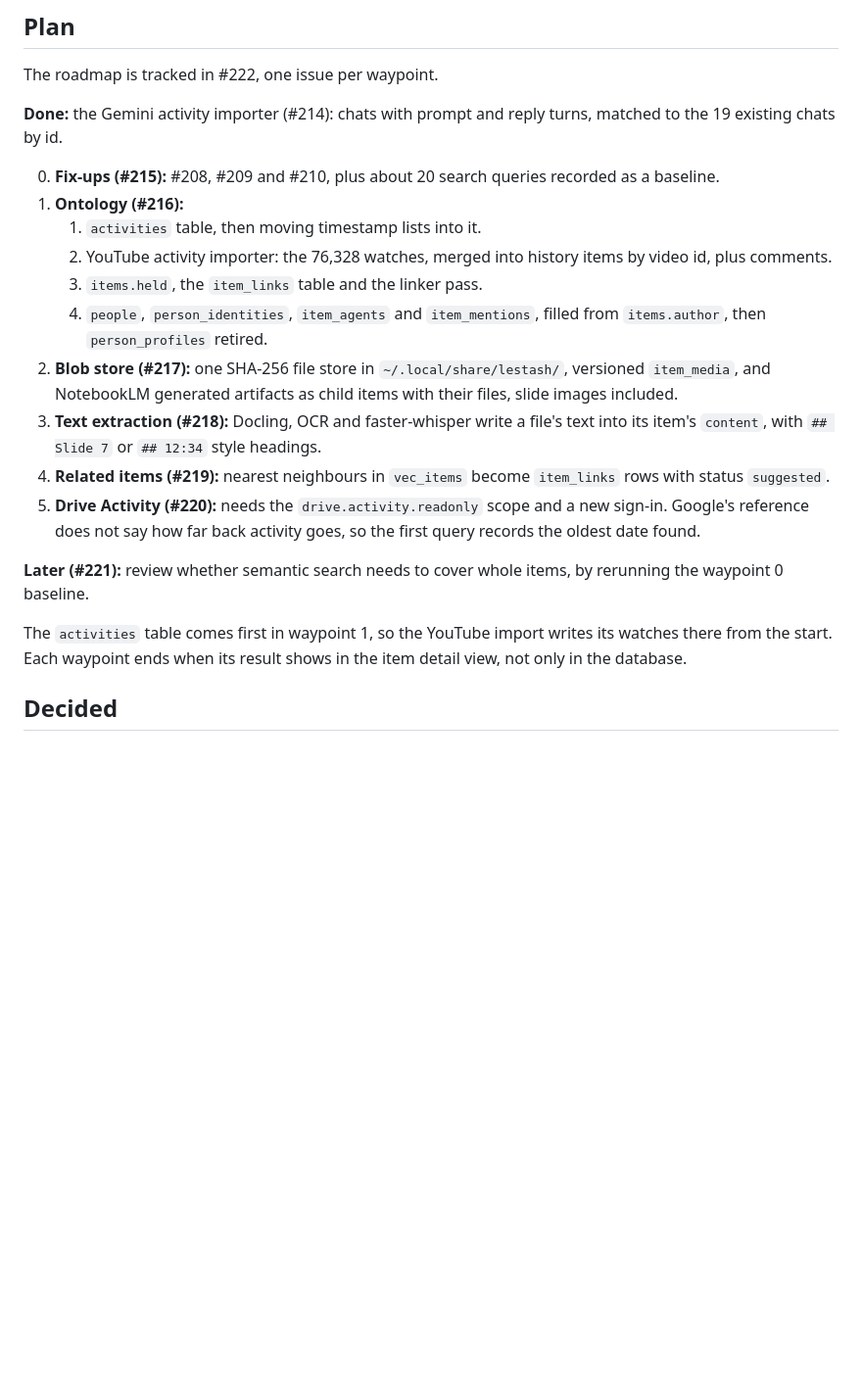
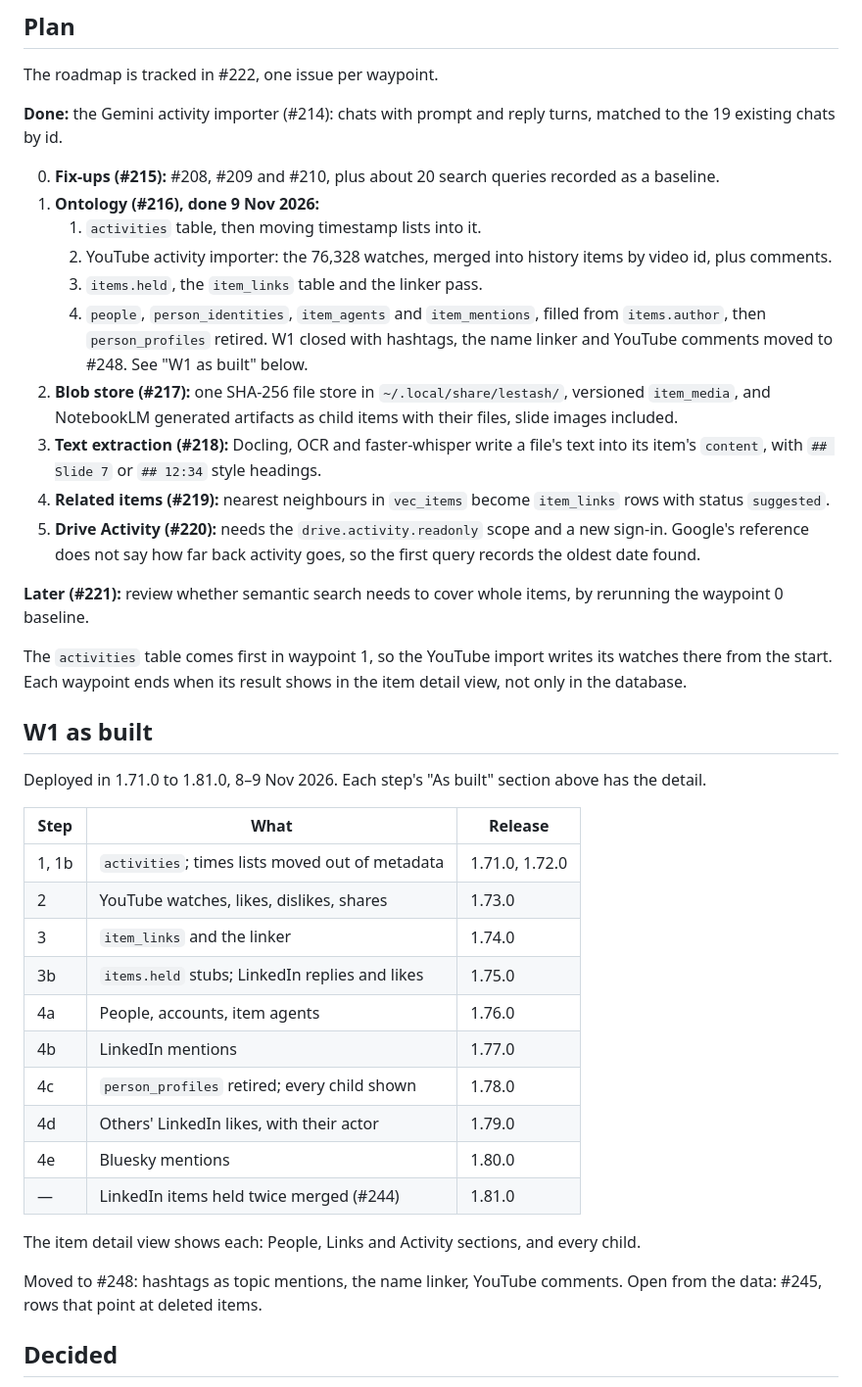
Before and after one commit to thompsonson/lestash, a Markdown page: docs/content-and-activity-ontology-design.md, the part around the change. Shown at 98% size. Drawn GitHub-style; blank space fills up the shorter version.

Commit message:
docs(ontology): close W1: what was built, and what moved to #248 (#249)
Closes #216

Claude-Session: https://claude.ai/code/session_01QXTKEJnXU6Kk3qfgRfVbqV

```diff
--- a/docs/content-and-activity-ontology-design.md
+++ b/docs/content-and-activity-ontology-design.md
@@ -538,11 +538,13 @@ The roadmap is tracked in #222, one issue per waypoint.
 **Done:** the Gemini activity importer (#214): chats with prompt and reply turns, matched to the 19 existing chats by id.
 
 0. **Fix-ups (#215):** #208, #209 and #210, plus about 20 search queries recorded as a baseline.
-1. **Ontology (#216):**
+1. **Ontology (#216), done 9 Nov 2026:**
    1. `activities` table, then moving timestamp lists into it.
    2. YouTube activity importer: the 76,328 watches, merged into history items by video id, plus comments.
    3. `items.held`, the `item_links` table and the linker pass.
    4. `people`, `person_identities`, `item_agents` and `item_mentions`, filled from `items.author`, then `person_profiles` retired.
+   W1 closed with hashtags, the name linker and YouTube comments moved to #248.
+   See "W1 as built" below.
 2. **Blob store (#217):** one SHA-256 file store in `~/.local/share/lestash/`, versioned `item_media`,
    and NotebookLM generated artifacts as child items with their files, slide images included.
 3. **Text extraction (#218):** Docling, OCR and faster-whisper write a file's text into its item's `content`,
@@ -555,6 +557,28 @@ The roadmap is tracked in #222, one issue per waypoint.
 
 The `activities` table comes first in waypoint 1, so the YouTube import writes its watches there from the start.
 Each waypoint ends when its result shows in the item detail view, not only in the database.
+
+## W1 as built
+
+Deployed in 1.71.0 to 1.81.0, 8–9 Nov 2026. Each step's "As built" section above has the detail.
+
+| Step | What | Release |
+|---|---|---|
+| 1, 1b | `activities`; times lists moved out of metadata | 1.71.0, 1.72.0 |
+| 2 | YouTube watches, likes, dislikes, shares | 1.73.0 |
+| 3 | `item_links` and the linker | 1.74.0 |
+| 3b | `items.held` stubs; LinkedIn replies and likes | 1.75.0 |
+| 4a | People, accounts, item agents | 1.76.0 |
+| 4b | LinkedIn mentions | 1.77.0 |
+| 4c | `person_profiles` retired; every child shown | 1.78.0 |
+| 4d | Others' LinkedIn likes, with their actor | 1.79.0 |
+| 4e | Bluesky mentions | 1.80.0 |
+| — | LinkedIn items held twice merged (#244) | 1.81.0 |
+
+The item detail view shows each: People, Links and Activity sections, and every child.
+
+Moved to #248: hashtags as topic mentions, the name linker, YouTube comments.
+Open from the data: #245, rows that point at deleted items.
 
 ## Decided
 
```
